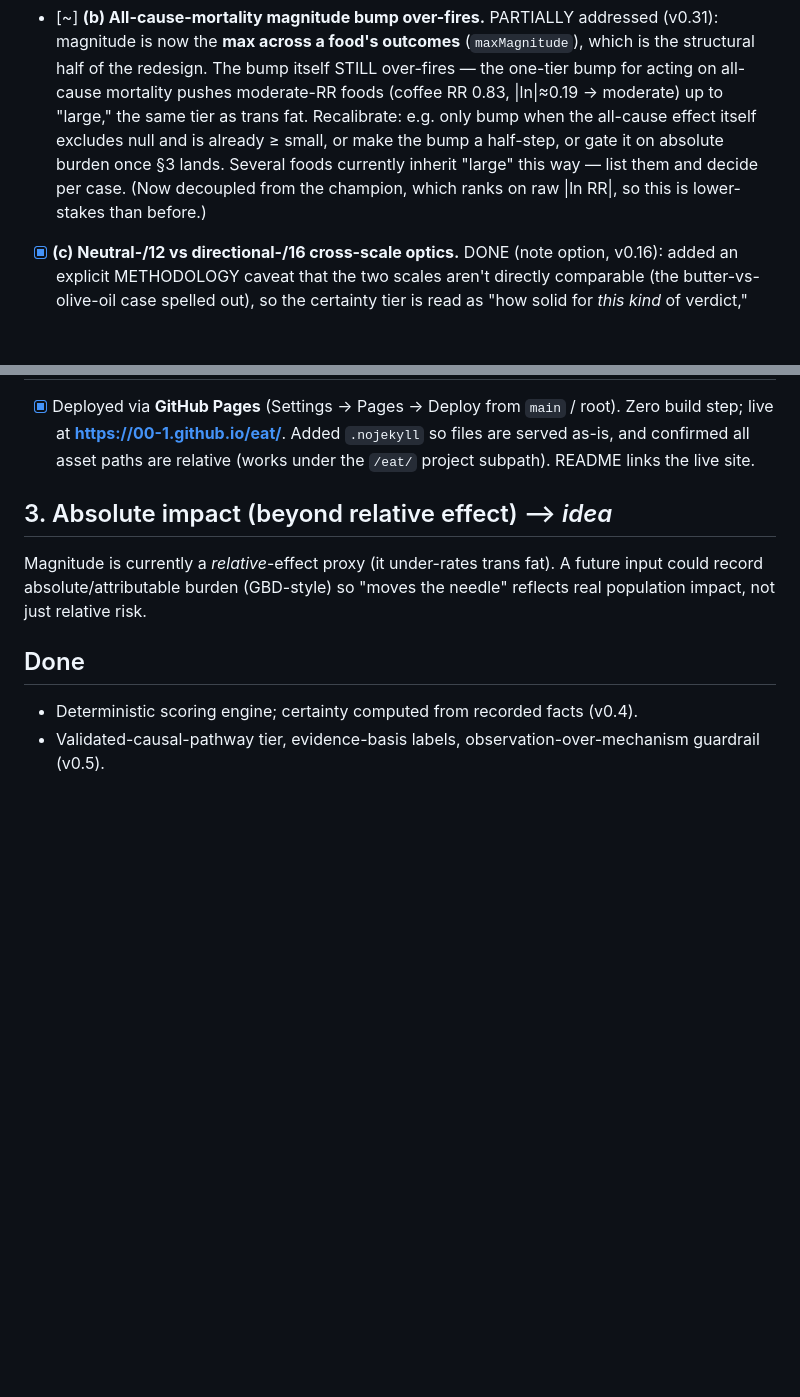
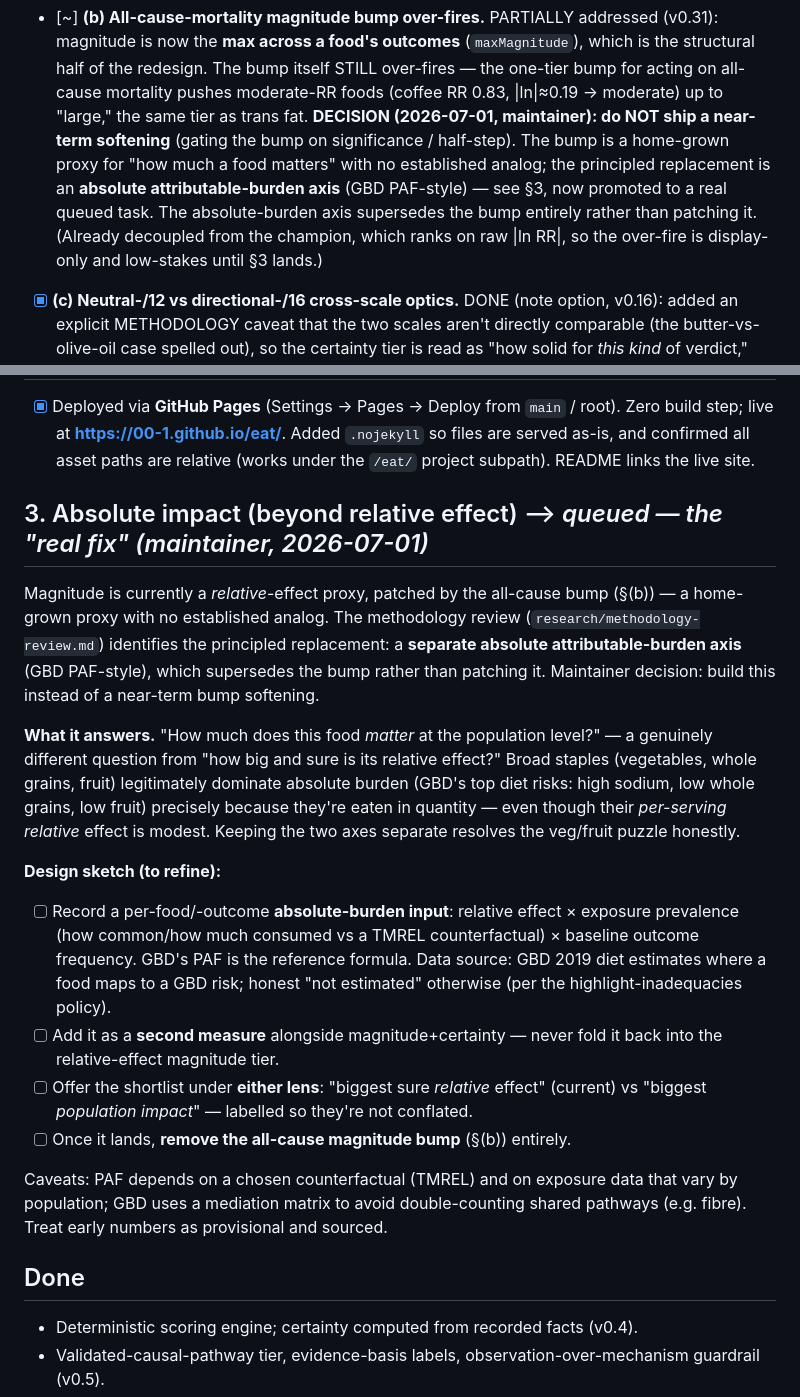
Before and after one commit to 00-1/eat, a Markdown page: ROADMAP.md, 2 parts joined by grey strips. GitHub-like rendering; blank space fills up the shorter version.

Commit message:
Roadmap: promote absolute-burden axis to the queued "real fix"
Maintainer decision (2026-07-01): don't ship a near-term softening of the
all-cause magnitude bump. The principled replacement is a separate absolute
attributable-burden axis (GBD PAF-style) that supersedes the bump rather than
patching it. Promoted §3 from "idea" to a queued task with a design sketch, and
recorded the decision on the §(b) bump item.

Co-Authored-By: Claude Opus 4.8 <noreply@anthropic.com>
Claude-Session: https://claude.ai/code/session_01MtbBbKHtUFu53GBqNvGm6q

```diff
--- a/ROADMAP.md
+++ b/ROADMAP.md
@@ -279,11 +279,13 @@ Three issues the food-by-food review exposed where the engine is behaving but th
       which is the structural half of the redesign. The bump itself STILL over-fires —
       the one-tier bump for acting on all-cause mortality pushes moderate-RR foods
       (coffee RR 0.83, |ln|≈0.19 → moderate) up to "large," the same tier as trans fat.
-      Recalibrate: e.g. only bump when the all-cause effect itself excludes null and is
-      already ≥ small, or make the bump a half-step, or gate it on absolute burden once
-      §3 lands. Several foods currently inherit "large" this way — list them and
-      decide per case. (Now decoupled from the champion, which ranks on raw |ln RR|, so
-      this is lower-stakes than before.)
+      **DECISION (2026-07-01, maintainer): do NOT ship a near-term softening** (gating
+      the bump on significance / half-step). The bump is a home-grown proxy for "how
+      much a food matters" with no established analog; the principled replacement is an
+      **absolute attributable-burden axis** (GBD PAF-style) — see §3, now promoted to a
+      real queued task. The absolute-burden axis supersedes the bump entirely rather
+      than patching it. (Already decoupled from the champion, which ranks on raw |ln RR|,
+      so the over-fire is display-only and low-stakes until §3 lands.)
 - [x] **(c) Neutral-/12 vs directional-/16 cross-scale optics.** DONE (note option,
       v0.16): added an explicit METHODOLOGY caveat that the two scales aren't directly
       comparable (the butter-vs-olive-oil case spelled out), so the certainty tier is
@@ -543,11 +545,37 @@ what we *don't* know is a feature, not an embarrassment.
       files are served as-is, and confirmed all asset paths are relative (works under
       the `/eat/` project subpath). README links the live site.
 
-## 3. Absolute impact (beyond relative effect)  ⟶ *idea*
+## 3. Absolute impact (beyond relative effect)  ⟶ *queued — the "real fix" (maintainer, 2026-07-01)*
 
-Magnitude is currently a *relative*-effect proxy (it under-rates trans fat). A
-future input could record absolute/attributable burden (GBD-style) so "moves the
-needle" reflects real population impact, not just relative risk.
+Magnitude is currently a *relative*-effect proxy, patched by the all-cause bump
+(§(b)) — a home-grown proxy with no established analog. The methodology review
+(`research/methodology-review.md`) identifies the principled replacement: a
+**separate absolute attributable-burden axis** (GBD PAF-style), which supersedes
+the bump rather than patching it. Maintainer decision: build this instead of a
+near-term bump softening.
+
+**What it answers.** "How much does this food *matter* at the population level?" —
+a genuinely different question from "how big and sure is its relative effect?"
+Broad staples (vegetables, whole grains, fruit) legitimately dominate absolute
+burden (GBD's top diet risks: high sodium, low whole grains, low fruit) precisely
+because they're eaten in quantity — even though their *per-serving relative* effect
+is modest. Keeping the two axes separate resolves the veg/fruit puzzle honestly.
+
+**Design sketch (to refine):**
+- [ ] Record a per-food/-outcome **absolute-burden input**: relative effect ×
+      exposure prevalence (how common/how much consumed vs a TMREL counterfactual) ×
+      baseline outcome frequency. GBD's PAF is the reference formula. Data source:
+      GBD 2019 diet estimates where a food maps to a GBD risk; honest "not estimated"
+      otherwise (per the highlight-inadequacies policy).
+- [ ] Add it as a **second measure** alongside magnitude+certainty — never fold it
+      back into the relative-effect magnitude tier.
+- [ ] Offer the shortlist under **either lens**: "biggest sure *relative* effect"
+      (current) vs "biggest *population impact*" — labelled so they're not conflated.
+- [ ] Once it lands, **remove the all-cause magnitude bump** (§(b)) entirely.
+
+Caveats: PAF depends on a chosen counterfactual (TMREL) and on exposure data that
+vary by population; GBD uses a mediation matrix to avoid double-counting shared
+pathways (e.g. fibre). Treat early numbers as provisional and sourced.
 
 ## Done
 
```
